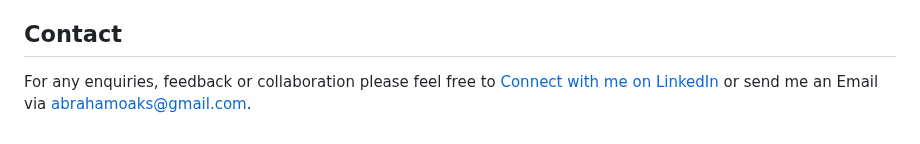
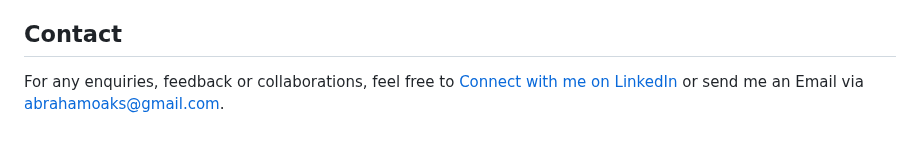
Before and after one commit to abrahamoaks/Hepatitis-Mortality-Prediction-with-Flask-Web-App-Project, a Markdown page: README.md, the part around the change. Drawn GitHub-style.

```diff
--- a/README.md
+++ b/README.md
@@ -156,4 +156,4 @@ This project aims to provide insights into hepatitis mortality prediction using
 
 
 ## Contact
-For any enquiries, feedback or collaboration please feel free to [Connect with me on LinkedIn](https://www.linkedin.com/in/abraham-obianke-269112197?utm_source=share&utm_campaign=share_via&utm_content=profile&utm_medium=android_app) or send me an Email via  [abrahamoaks@gmail.com](mailto:your_email@example.com).
+For any enquiries, feedback or collaborations, feel free to [Connect with me on LinkedIn](https://www.linkedin.com/in/abraham-obianke-269112197?utm_source=share&utm_campaign=share_via&utm_content=profile&utm_medium=android_app) or send me an Email via  [abrahamoaks@gmail.com](mailto:your_email@example.com).
```
